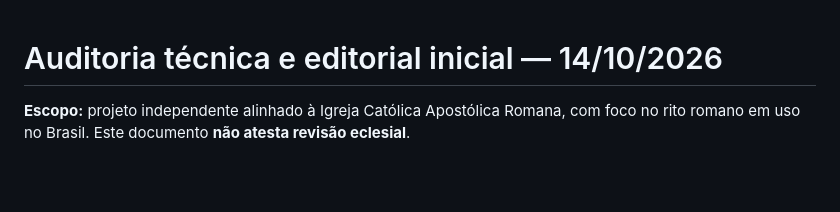
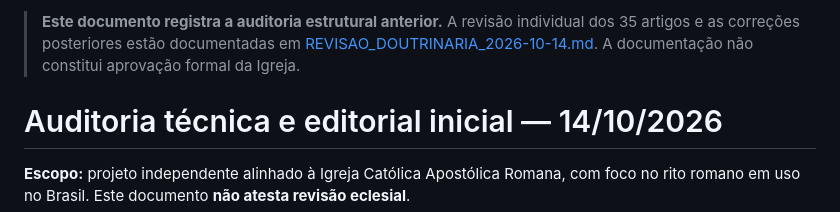
Before and after one commit to Luiz-Andrade99/F-Escritura-Tradi-o, a Markdown page: AUDITORIA_EDITORIAL.md, the part around the change. Drawn GitHub-style; blank space fills up the shorter version.

Commit message:
Vincular auditoria documental recente à documentação principal

```diff
--- a/AUDITORIA_EDITORIAL.md
+++ b/AUDITORIA_EDITORIAL.md
@@ -1,3 +1,5 @@
+> **Este documento registra a auditoria estrutural anterior.** A revisão individual dos 35 artigos e as correções posteriores estão documentadas em [REVISAO_DOUTRINARIA_2026-10-14.md](./REVISAO_DOUTRINARIA_2026-10-14.md). A documentação não constitui aprovação formal da Igreja.
+
 # Auditoria técnica e editorial inicial — 14/10/2026
 
 **Escopo:** projeto independente alinhado à Igreja Católica Apostólica Romana, com foco no rito romano em uso no Brasil. Este documento **não atesta revisão eclesial**.
```
